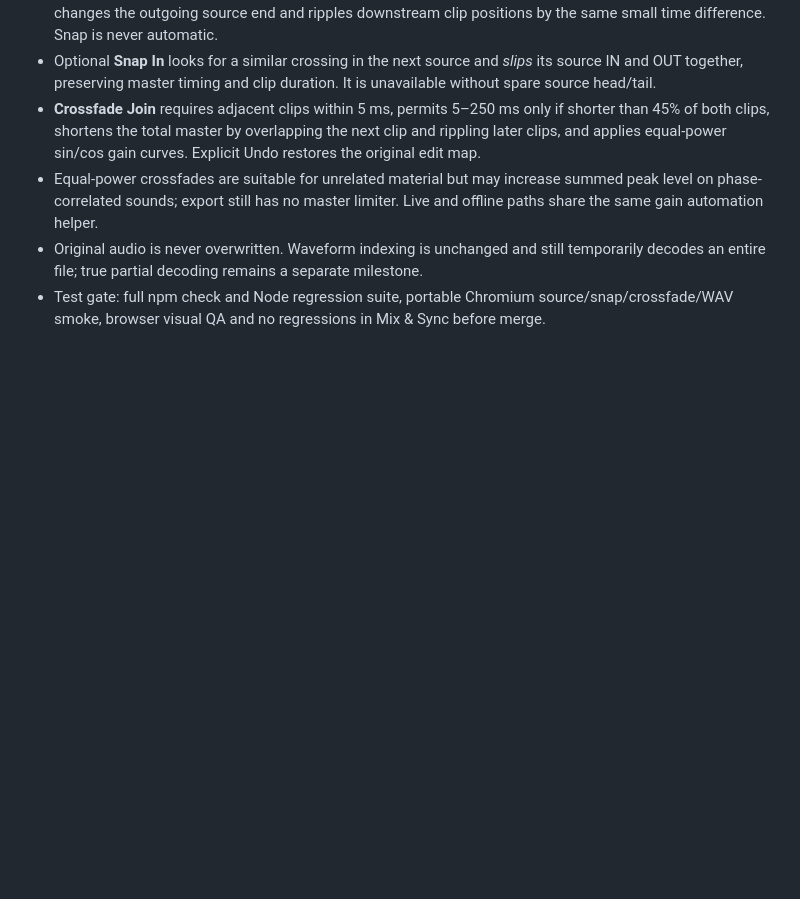
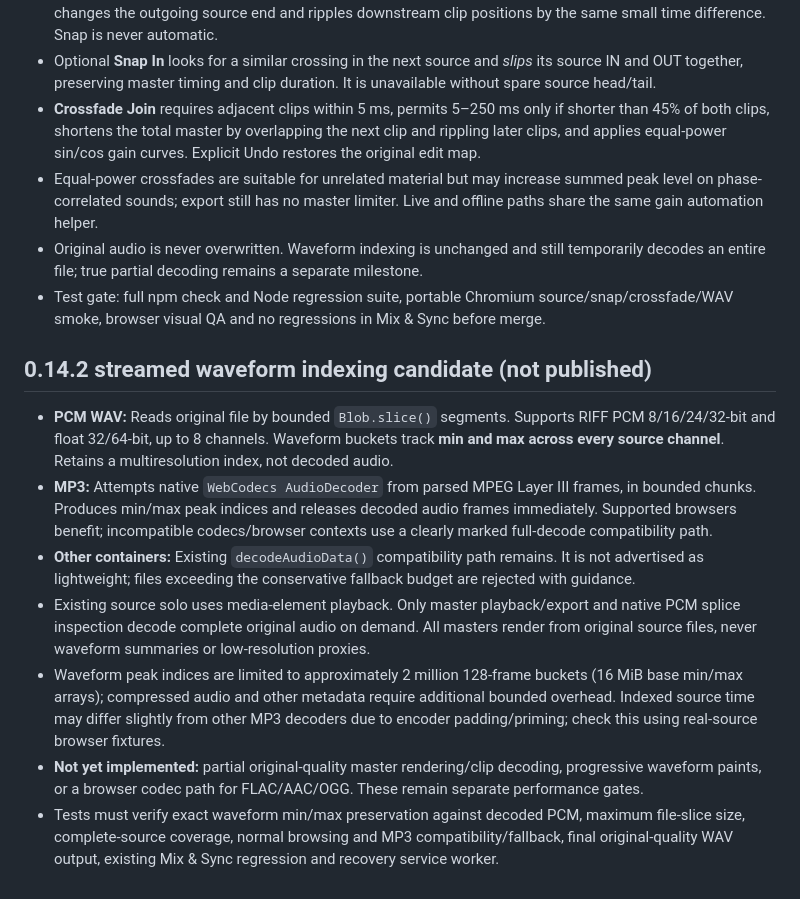
Before and after one commit to aerovista-us/phase, a Markdown page: docs/MASTER_ASSEMBLY_V1.md, the part around the change. GitHub-like rendering; blank space fills up the shorter version.

Commit message:
Document streaming decode boundaries, waveform authority and resource limits

```diff
--- a/docs/MASTER_ASSEMBLY_V1.md
+++ b/docs/MASTER_ASSEMBLY_V1.md
@@ -47,3 +47,13 @@ GitHub Pages is triggered only on merge to `main`. Deploy artifact now includes
 - Equal-power crossfades are suitable for unrelated material but may increase summed peak level on phase-correlated sounds; export still has no master limiter. Live and offline paths share the same gain automation helper.
 - Original audio is never overwritten. Waveform indexing is unchanged and still temporarily decodes an entire file; true partial decoding remains a separate milestone.
 - Test gate: full npm check and Node regression suite, portable Chromium source/snap/crossfade/WAV smoke, browser visual QA and no regressions in Mix & Sync before merge.
+
+## 0.14.2 streamed waveform indexing candidate (not published)
+
+- **PCM WAV:** Reads original file by bounded `Blob.slice()` segments. Supports RIFF PCM 8/16/24/32-bit and float 32/64-bit, up to 8 channels. Waveform buckets track **min and max across every source channel**. Retains a multiresolution index, not decoded audio.
+- **MP3:** Attempts native `WebCodecs AudioDecoder` from parsed MPEG Layer III frames, in bounded chunks. Produces min/max peak indices and releases decoded audio frames immediately. Supported browsers benefit; incompatible codecs/browser contexts use a clearly marked full-decode compatibility path.
+- **Other containers:** Existing `decodeAudioData()` compatibility path remains. It is not advertised as lightweight; files exceeding the conservative fallback budget are rejected with guidance.
+- Existing source solo uses media-element playback. Only master playback/export and native PCM splice inspection decode complete original audio on demand. All masters render from original source files, never waveform summaries or low-resolution proxies.
+- Waveform peak indices are limited to approximately 2 million 128-frame buckets (16 MiB base min/max arrays); compressed audio and other metadata require additional bounded overhead. Indexed source time may differ slightly from other MP3 decoders due to encoder padding/priming; check this using real-source browser fixtures.
+- **Not yet implemented:** partial original-quality master rendering/clip decoding, progressive waveform paints, or a browser codec path for FLAC/AAC/OGG. These remain separate performance gates.
+- Tests must verify exact waveform min/max preservation against decoded PCM, maximum file-slice size, complete-source coverage, normal browsing and MP3 compatibility/fallback, final original-quality WAV output, existing Mix & Sync regression and recovery service worker.
```
